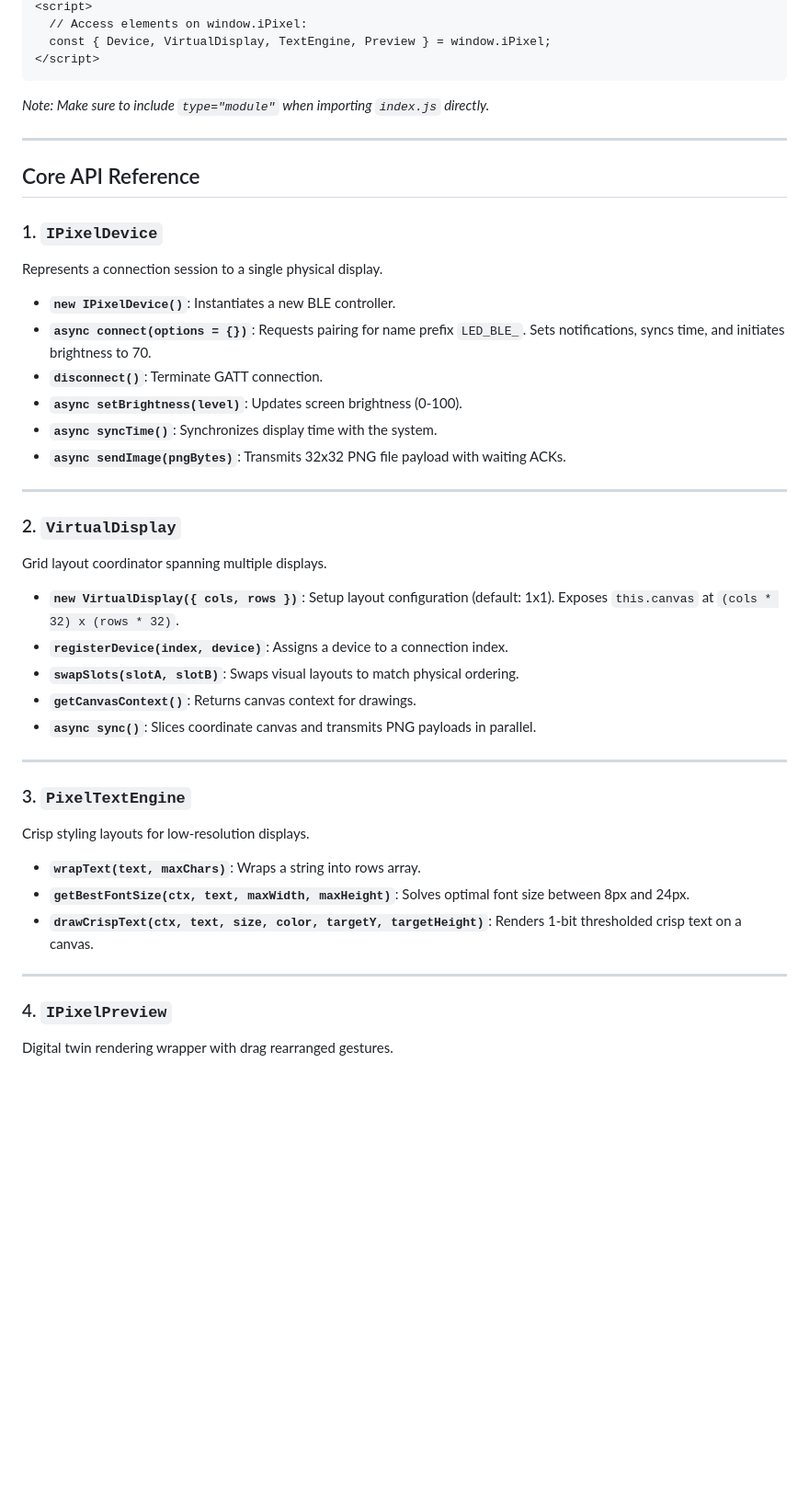
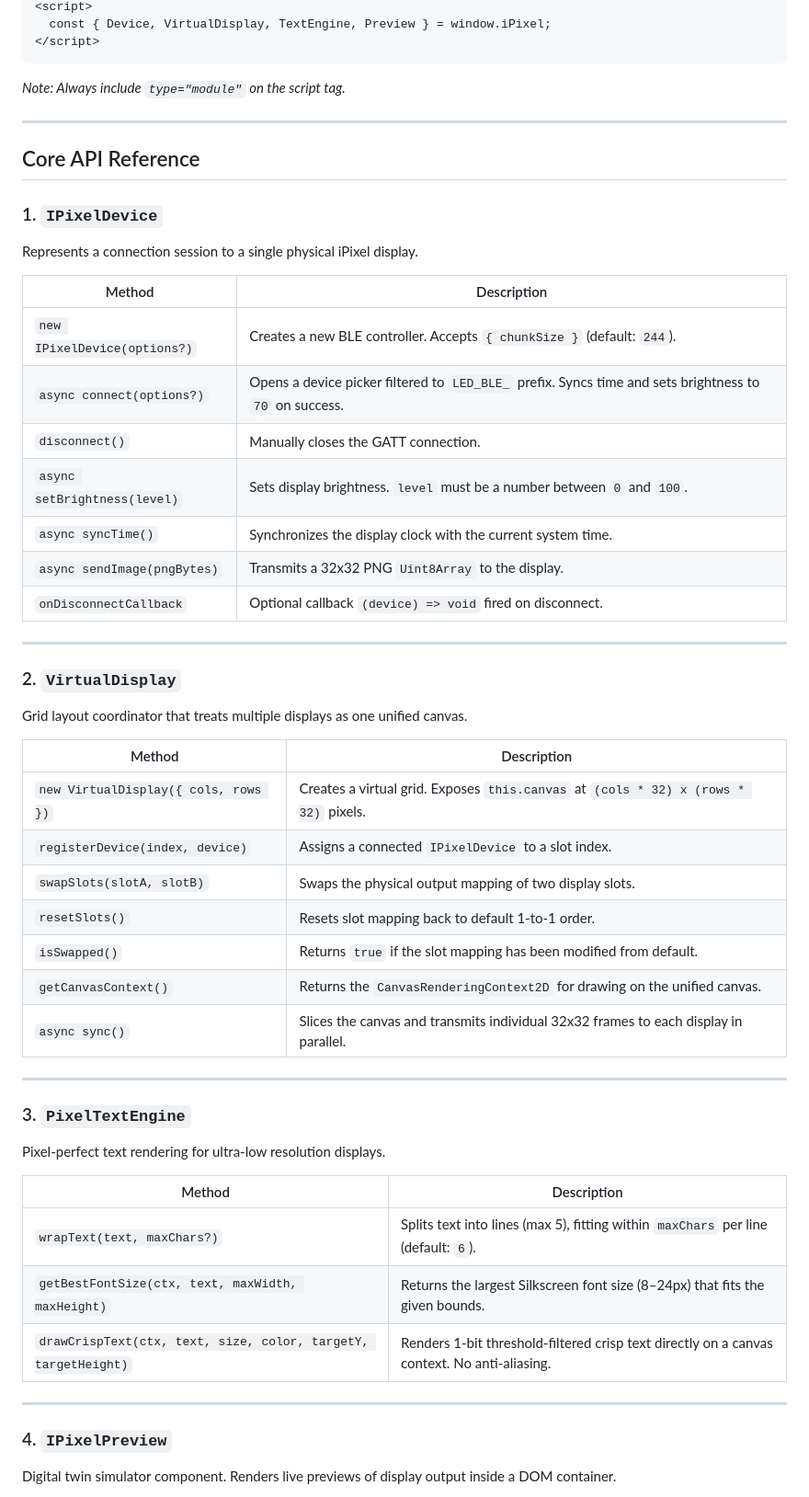
Before and after one commit to eraldonio/ipixel_remote_lib, a Markdown page: README.md, the part around one of its changes. Shown at 92% size. Rendered like a GitHub page; blank space fills up the shorter version.

Commit message:
docs: Rewrite README with accurate API, npm install, demo link and browser compat table

````diff
--- a/README.md
+++ b/README.md
@@ -24,46 +30,54 @@ Include the script directly into your page to expose the global `window.iPixel`
 <script>
-  // Access elements on window.iPixel:
   const { Device, VirtualDisplay, TextEngine, Preview } = window.iPixel;
 </script>
 ```
-*Note: Make sure to include `type="module"` when importing `index.js` directly.*
+*Note: Always include `type="module"` on the script tag.*
 
 ---
 
 ## Core API Reference
 
 ### 1. `IPixelDevice`
-Represents a connection session to a single physical display.
+Represents a connection session to a single physical iPixel display.
 
-* **`new IPixelDevice()`**: Instantiates a new BLE controller.
-* **`async connect(options = {})`**: Requests pairing for name prefix `LED_BLE_`. Sets notifications, syncs time, and initiates brightness to 70.
-* **`disconnect()`**: Terminate GATT connection.
-* **`async setBrightness(level)`**: Updates screen brightness (0-100).
-* **`async syncTime()`**: Synchronizes display time with the system.
-* **`async sendImage(pngBytes)`**: Transmits 32x32 PNG file payload with waiting ACKs.
+| Method | Description |
+|---|---|
+| `new IPixelDevice(options?)` | Creates a new BLE controller. Accepts `{ chunkSize }` (default: `244`). |
+| `async connect(options?)` | Opens a device picker filtered to `LED_BLE_` prefix. Syncs time and sets brightness to `70` on success. |
+| `disconnect()` | Manually closes the GATT connection. |
+| `async setBrightness(level)` | Sets display brightness. `level` must be a number between `0` and `100`. |
+| `async syncTime()` | Synchronizes the display clock with the current system time. |
+| `async sendImage(pngBytes)` | Transmits a 32x32 PNG `Uint8Array` to the display. |
+| `onDisconnectCallback` | Optional callback `(device) => void` fired on disconnect. |
 
 ---
 
 ### 2. `VirtualDisplay`
-Grid layout coordinator spanning multiple displays.
+Grid layout coordinator that treats multiple displays as one unified canvas.
 
-* **`new VirtualDisplay({ cols, rows })`**: Setup layout configuration (default: 1x1). Exposes `this.canvas` at `(cols * 32) x (rows * 32)`.
-* **`registerDevice(index, device)`**: Assigns a device to a connection index.
-* **`swapSlots(slotA, slotB)`**: Swaps visual layouts to match physical ordering.
-* **`getCanvasContext()`**: Returns canvas context for drawings.
-* **`async sync()`**: Slices coordinate canvas and transmits PNG payloads in parallel.
+| Method | Description |
+|---|---|
+| `new VirtualDisplay({ cols, rows })` | Creates a virtual grid. Exposes `this.canvas` at `(cols * 32) x (rows * 32)` pixels. |
+| `registerDevice(index, device)` | Assigns a connected `IPixelDevice` to a slot index. |
+| `swapSlots(slotA, slotB)` | Swaps the physical output mapping of two display slots. |
+| `resetSlots()` | Resets slot mapping back to default 1-to-1 order. |
+| `isSwapped()` | Returns `true` if the slot mapping has been modified from default. |
+| `getCanvasContext()` | Returns the `CanvasRenderingContext2D` for drawing on the unified canvas. |
+| `async sync()` | Slices the canvas and transmits individual 32x32 frames to each display in parallel. |
 
 ---
 
 ### 3. `PixelTextEngine`
-Crisp styling layouts for low-resolution displays.
+Pixel-perfect text rendering for ultra-low resolution displays.
 
-* **`wrapText(text, maxChars)`**: Wraps a string into rows array.
-* **`getBestFontSize(ctx, text, maxWidth, maxHeight)`**: Solves optimal font size between 8px and 24px.
-* **`drawCrispText(ctx, text, size, color, targetY, targetHeight)`**: Renders 1-bit thresholded crisp text on a canvas.
+| Method | Description |
+|---|---|
+| `wrapText(text, maxChars?)` | Splits text into lines (max 5), fitting within `maxChars` per line (default: `6`). |
+| `getBestFontSize(ctx, text, maxWidth, maxHeight)` | Returns the largest Silkscreen font size (8–24px) that fits the given bounds. |
+| `drawCrispText(ctx, text, size, color, targetY, targetHeight)` | Renders 1-bit threshold-filtered crisp text directly on a canvas context. No anti-aliasing. |
 
 ---
 
 ### 4. `IPixelPreview`
-Digital twin rendering wrapper with drag rearranged gestures.
+Digital twin simulator component. Renders live previews of display output inside a DOM container.
 
````
Also changed, not shown: other parts of README.md (+68 -20 lines).
